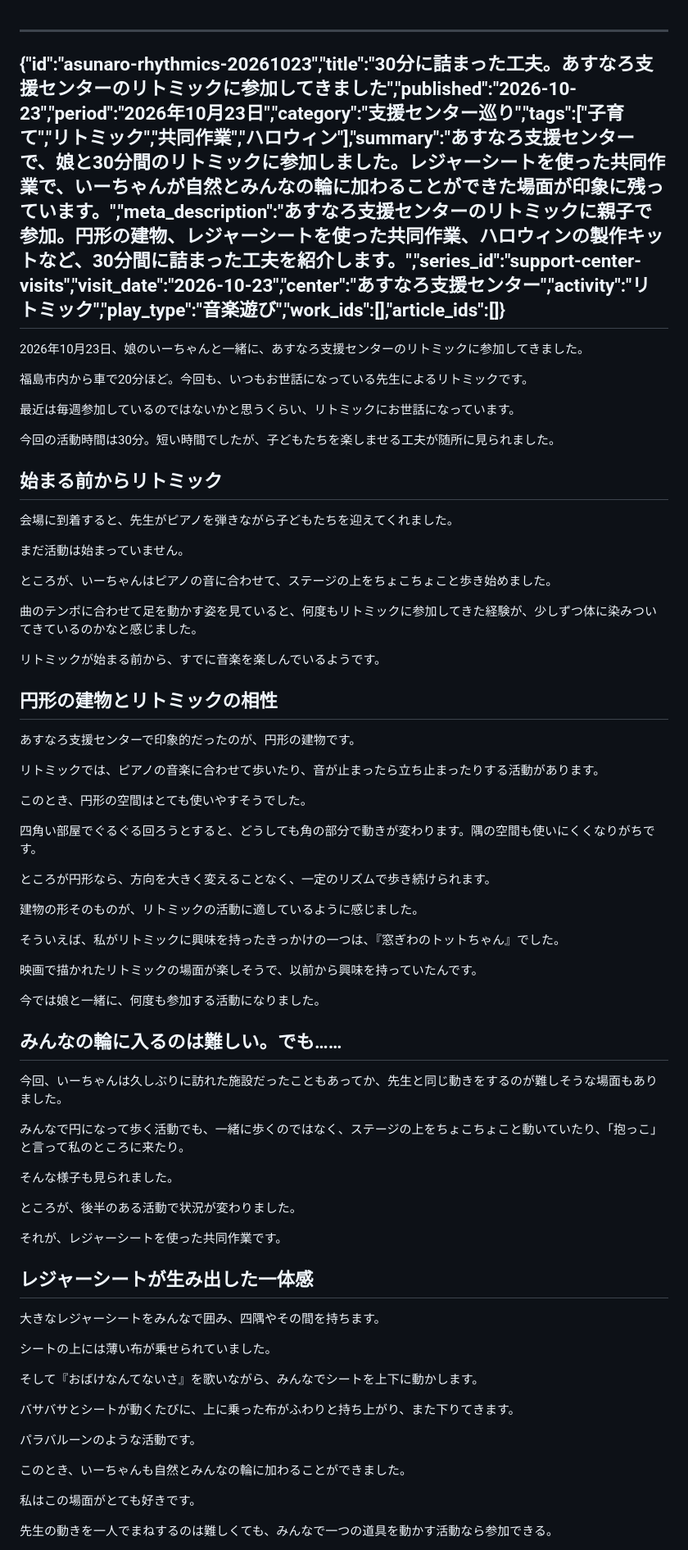
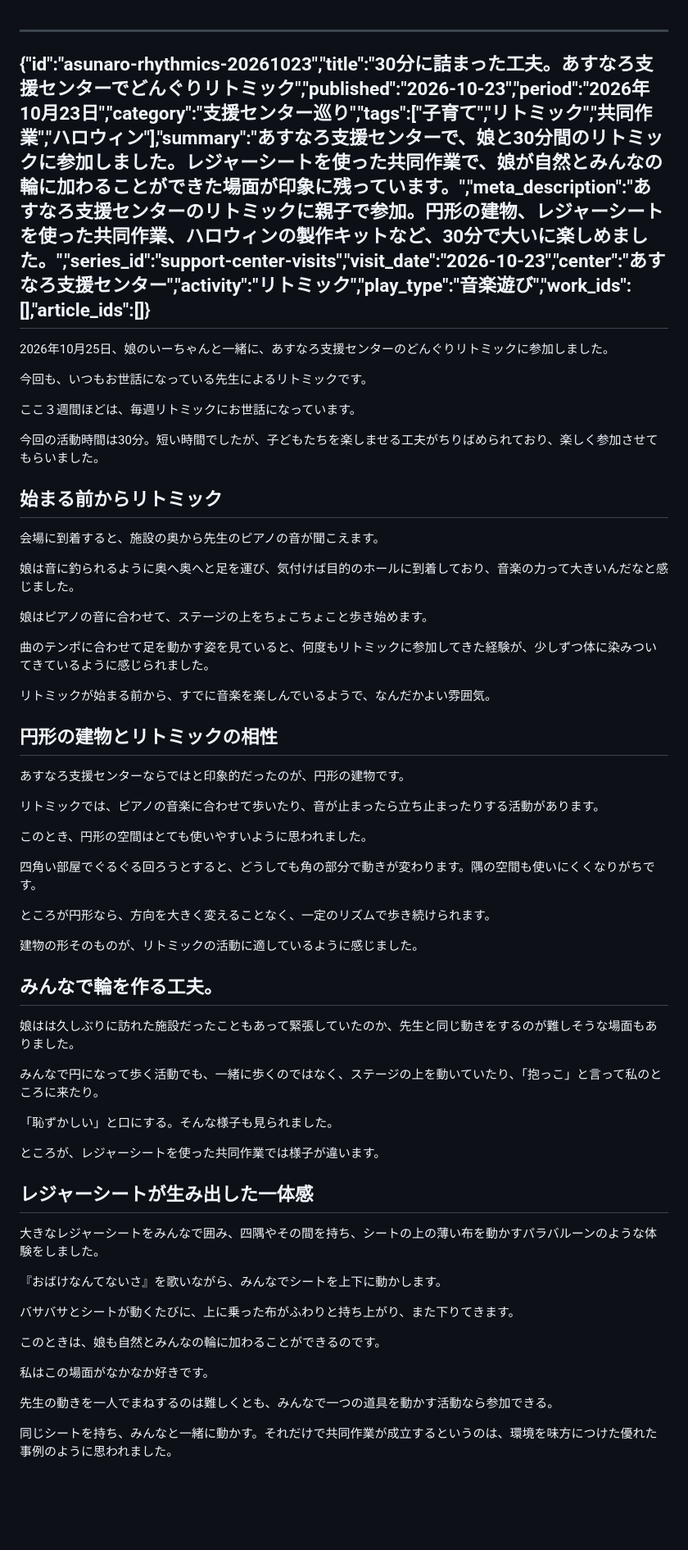
Before and after one commit to sawanoto/sawamoto, a Markdown page: content/writing/asunaro-rhythmics-20261023.md, the part around one of its changes. Shown at 82% size. GitHub-like rendering; blank space fills up the shorter version.

```diff
--- a/content/writing/asunaro-rhythmics-20261023.md
+++ b/content/writing/asunaro-rhythmics-20261023.md
@@ -1,33 +1,33 @@
 ---
-{"id":"asunaro-rhythmics-20261023","title":"30分に詰まった工夫。あすなろ支援センターのリトミックに参加してきました","published":"2026-10-23","period":"2026年10月23日","category":"支援センター巡り","tags":["子育て","リトミック","共同作業","ハロウィン"],"summary":"あすなろ支援センターで、娘と30分間のリトミックに参加しました。レジャーシートを使った共同作業で、いーちゃんが自然とみんなの輪に加わることができた場面が印象に残っています。","meta_description":"あすなろ支援センターのリトミックに親子で参加。円形の建物、レジャーシートを使った共同作業、ハロウィンの製作キットなど、30分間に詰まった工夫を紹介します。","series_id":"support-center-visits","visit_date":"2026-10-23","center":"あすなろ支援センター","activity":"リトミック","play_type":"音楽遊び","work_ids":[],"article_ids":[]}
+{"id":"asunaro-rhythmics-20261023","title":"30分に詰まった工夫。あすなろ支援センターでどんぐりリトミック","published":"2026-10-23","period":"2026年10月23日","category":"支援センター巡り","tags":["子育て","リトミック","共同作業","ハロウィン"],"summary":"あすなろ支援センターで、娘と30分間のリトミックに参加しました。レジャーシートを使った共同作業で、娘が自然とみんなの輪に加わることができた場面が印象に残っています。","meta_description":"あすなろ支援センターのリトミックに親子で参加。円形の建物、レジャーシートを使った共同作業、ハロウィンの製作キットなど、30分で大いに楽しめました。","series_id":"support-center-visits","visit_date":"2026-10-23","center":"あすなろ支援センター","activity":"リトミック","play_type":"音楽遊び","work_ids":[],"article_ids":[]}
 ---
-2026年10月23日、娘のいーちゃんと一緒に、あすなろ支援センターのリトミックに参加してきました。
+2026年10月25日、娘のいーちゃんと一緒に、あすなろ支援センターのどんぐりリトミックに参加しました。
 
-福島市内から車で20分ほど。今回も、いつもお世話になっている先生によるリトミックです。
+今回も、いつもお世話になっている先生によるリトミックです。
 
-最近は毎週参加しているのではないかと思うくらい、リトミックにお世話になっています。
+ここ３週間ほどは、毎週リトミックにお世話になっています。
 
-今回の活動時間は30分。短い時間でしたが、子どもたちを楽しませる工夫が随所に見られました。
+今回の活動時間は30分。短い時間でしたが、子どもたちを楽しませる工夫がちりばめられており、楽しく参加させてもらいました。
 
 ## 始まる前からリトミック
 
-会場に到着すると、先生がピアノを弾きながら子どもたちを迎えてくれました。
+会場に到着すると、施設の奥から先生のピアノの音が聞こえます。
 
-まだ活動は始まっていません。
+娘は音に釣られるように奥へ奥へと足を運び、気付けば目的のホールに到着しており、音楽の力って大きいんだなと感じました。
 
-ところが、いーちゃんはピアノの音に合わせて、ステージの上をちょこちょこと歩き始めました。
+娘はピアノの音に合わせて、ステージの上をちょこちょこと歩き始めます。
 
-曲のテンポに合わせて足を動かす姿を見ていると、何度もリトミックに参加してきた経験が、少しずつ体に染みついてきているのかなと感じました。
+曲のテンポに合わせて足を動かす姿を見ていると、何度もリトミックに参加してきた経験が、少しずつ体に染みついてきているように感じられました。
 
-リトミックが始まる前から、すでに音楽を楽しんでいるようです。
+リトミックが始まる前から、すでに音楽を楽しんでいるようで、なんだかよい雰囲気。
 
 ## 円形の建物とリトミックの相性
 
-あすなろ支援センターで印象的だったのが、円形の建物です。
+あすなろ支援センターならではと印象的だったのが、円形の建物です。
 
 リトミックでは、ピアノの音楽に合わせて歩いたり、音が止まったら立ち止まったりする活動があります。
 
-このとき、円形の空間はとても使いやすそうでした。
+このとき、円形の空間はとても使いやすいように思われました。
 
 四角い部屋でぐるぐる回ろうとすると、どうしても角の部分で動きが変わります。隅の空間も使いにくくなりがちです。
 
@@ -35,39 +35,29 @@
 
 建物の形そのものが、リトミックの活動に適しているように感じました。
 
-そういえば、私がリトミックに興味を持ったきっかけの一つは、『窓ぎわのトットちゃん』でした。
+## みんなで輪を作る工夫。
 
-映画で描かれたリトミックの場面が楽しそうで、以前から興味を持っていたんです。
+娘はは久しぶりに訪れた施設だったこともあって緊張していたのか、先生と同じ動きをするのが難しそうな場面もありました。
 
-今では娘と一緒に、何度も参加する活動になりました。
+みんなで円になって歩く活動でも、一緒に歩くのではなく、ステージの上を動いていたり、「抱っこ」と言って私のところに来たり。
 
-## みんなの輪に入るのは難しい。でも……
+「恥ずかしい」と口にする。そんな様子も見られました。
 
-今回、いーちゃんは久しぶりに訪れた施設だったこともあってか、先生と同じ動きをするのが難しそうな場面もありました。
-
-みんなで円になって歩く活動でも、一緒に歩くのではなく、ステージの上をちょこちょこと動いていたり、「抱っこ」と言って私のところに来たり。
-
-そんな様子も見られました。
-
-ところが、後半のある活動で状況が変わりました。
-
-それが、レジャーシートを使った共同作業です。
+ところが、レジャーシートを使った共同作業では様子が違います。
 
 ## レジャーシートが生み出した一体感
 
-大きなレジャーシートをみんなで囲み、四隅やその間を持ちます。
+大きなレジャーシートをみんなで囲み、四隅やその間を持ち、シートの上の薄い布を動かすパラバルーンのような体験をしました。
 
-シートの上には薄い布が乗せられていました。
-
-そして『おばけなんてないさ』を歌いながら、みんなでシートを上下に動かします。
+『おばけなんてないさ』を歌いながら、みんなでシートを上下に動かします。
 
 バサバサとシートが動くたびに、上に乗った布がふわりと持ち上がり、また下りてきます。
 
-パラバルーンのような活動です。
+このときは、娘も自然とみんなの輪に加わることができるのです。
 
-このとき、いーちゃんも自然とみんなの輪に加わることができました。
+私はこの場面がなかなか好きです。
 
-私はこの場面がとても好きです。
+先生の動きを一人でまねするのは難しくとも、みんなで一つの道具を動かす活動なら参加できる。
 
-先生の動きを一人でまねするのは難しくても、みんなで一つの道具を動かす活動なら参加できる。
+同じシートを持ち、みんなと一緒に動かす。それだけで共同作業が成立するというのは、環境を味方につけた優れた事例のように思われました。
 
```
Also changed, not shown: other parts of content/writing/asunaro-rhythmics-20261023.md (+16 -30 lines).
